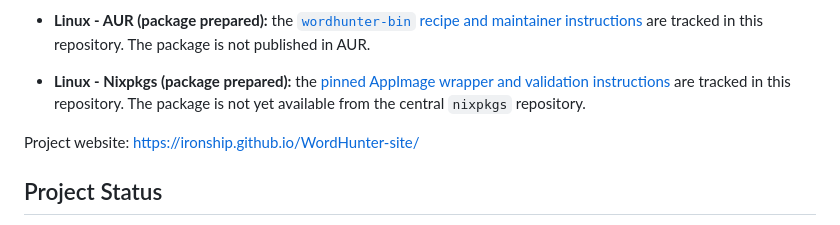
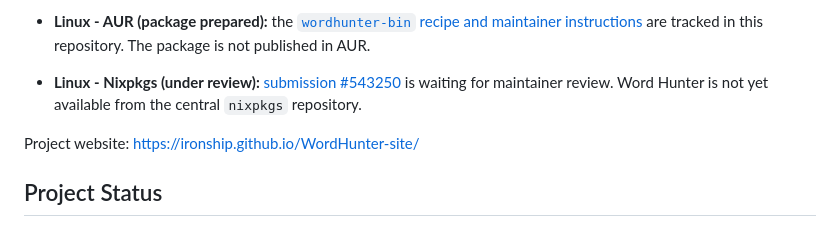
Before and after one commit to Ironship/WordHunter, a Markdown page: README.md, the part around the change. GitHub-like rendering.

Commit message:
docs: link nixpkgs submission

```diff
--- a/README.md
+++ b/README.md
@@ -83,10 +83,10 @@ review, so use the GitHub Release downloads until those listings are accepted.
 - **Linux - AUR (package prepared):** the
   [`wordhunter-bin` recipe and maintainer instructions](packaging/aur/README.md)
   are tracked in this repository. The package is not published in AUR.
-- **Linux - Nixpkgs (package prepared):** the
-  [pinned AppImage wrapper and validation instructions](packaging/nix/README.md)
-  are tracked in this repository. The package is not yet available from the
-  central `nixpkgs` repository.
+- **Linux - Nixpkgs (under review):**
+  [submission #543250](https://github.com/NixOS/nixpkgs/pull/543250) is waiting
+  for maintainer review. Word Hunter is not yet available from the central
+  `nixpkgs` repository.
 
 Project website: https://ironship.github.io/WordHunter-site/
 
```
